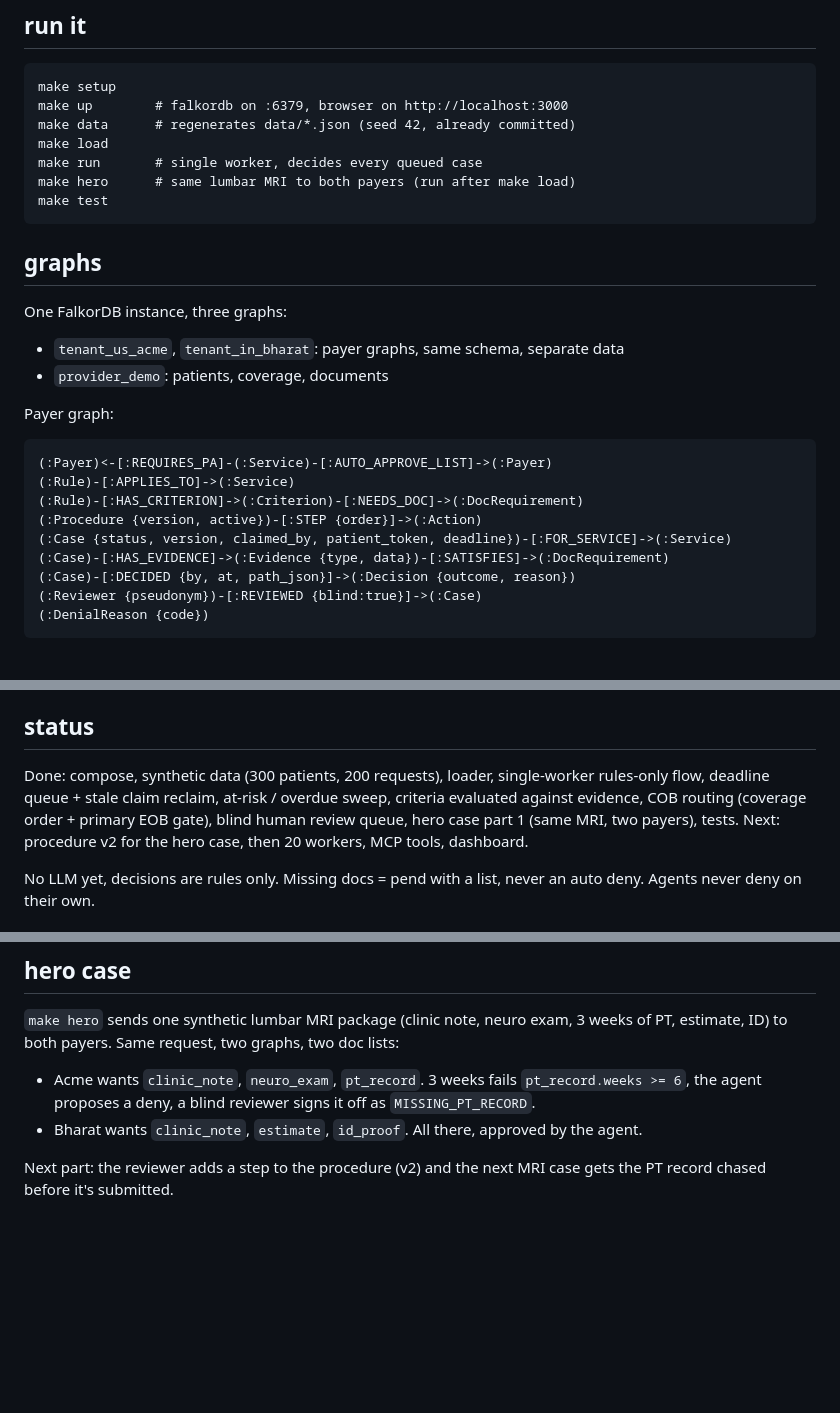
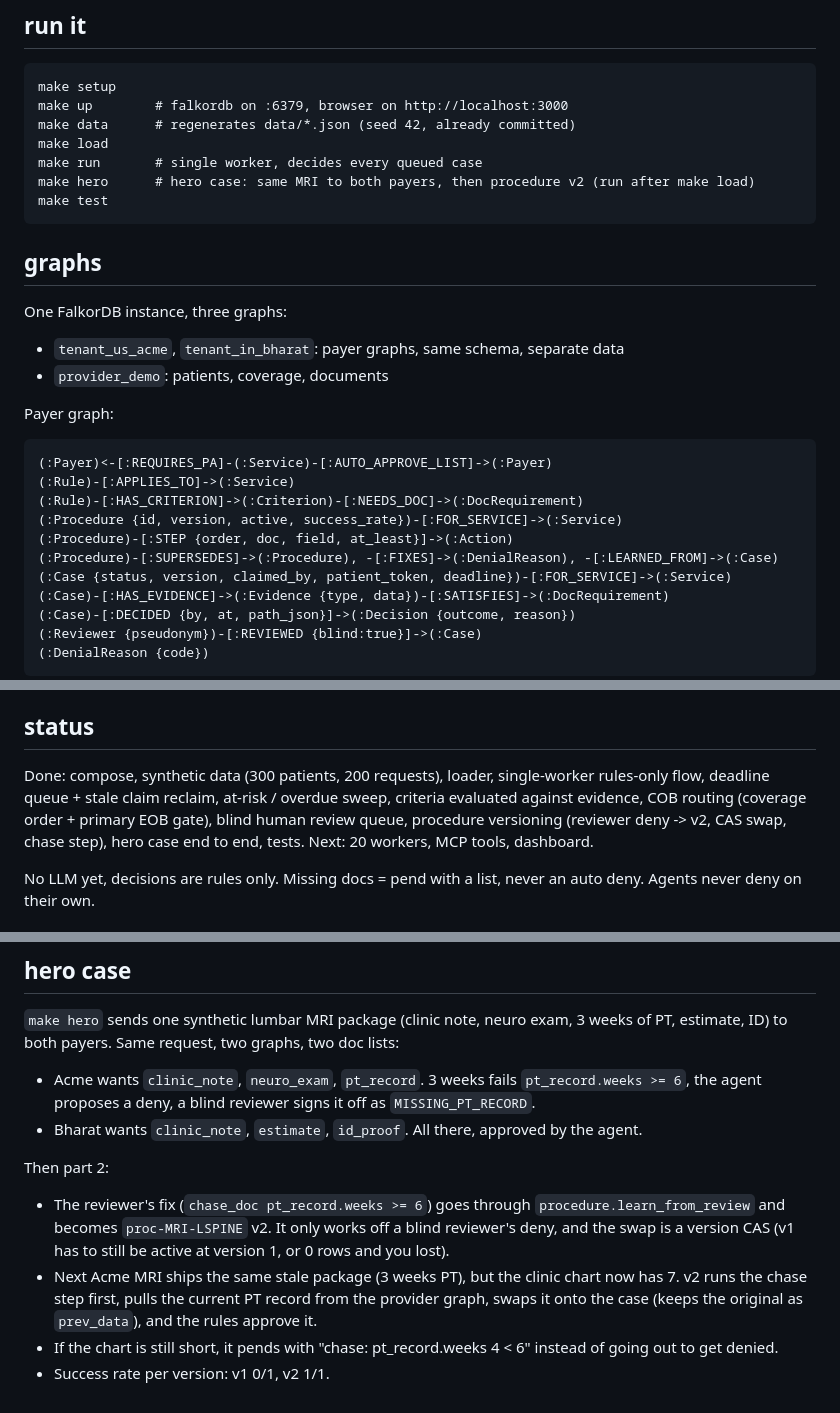
Before and after one commit to cyh7789/passthru, a Markdown page: README.md, 3 parts joined by grey strips. GitHub-like rendering; blank space fills up the shorter version.

Commit message:
readme: procedure v2

````diff
--- a/README.md
+++ b/README.md
@@ -14,7 +14,7 @@ make up        # falkordb on :6379, browser on http://localhost:3000
 make data      # regenerates data/*.json (seed 42, already committed)
 make load
 make run       # single worker, decides every queued case
-make hero      # same lumbar MRI to both payers (run after make load)
+make hero      # hero case: same MRI to both payers, then procedure v2 (run after make load)
 make test
 ```
 
@@ -31,7 +31,9 @@ Payer graph:
 (:Payer)<-[:REQUIRES_PA]-(:Service)-[:AUTO_APPROVE_LIST]->(:Payer)
 (:Rule)-[:APPLIES_TO]->(:Service)
 (:Rule)-[:HAS_CRITERION]->(:Criterion)-[:NEEDS_DOC]->(:DocRequirement)
-(:Procedure {version, active})-[:STEP {order}]->(:Action)
+(:Procedure {id, version, active, success_rate})-[:FOR_SERVICE]->(:Service)
+(:Procedure)-[:STEP {order, doc, field, at_least}]->(:Action)
+(:Procedure)-[:SUPERSEDES]->(:Procedure), -[:FIXES]->(:DenialReason), -[:LEARNED_FROM]->(:Case)
 (:Case {status, version, claimed_by, patient_token, deadline})-[:FOR_SERVICE]->(:Service)
 (:Case)-[:HAS_EVIDENCE]->(:Evidence {type, data})-[:SATISFIES]->(:DocRequirement)
 (:Case)-[:DECIDED {by, at, path_json}]->(:Decision {outcome, reason})
@@ -88,8 +90,8 @@ Proposed denies and no-rule / low-confidence cases land as `needs_review` with n
 
 ## status
 
-Done: compose, synthetic data (300 patients, 200 requests), loader, single-worker rules-only flow, deadline queue + stale claim reclaim, at-risk / overdue sweep, criteria evaluated against evidence, COB routing (coverage order + primary EOB gate), blind human review queue, hero case part 1 (same MRI, two payers), tests.
-Next: procedure v2 for the hero case, then 20 workers, MCP tools, dashboard.
+Done: compose, synthetic data (300 patients, 200 requests), loader, single-worker rules-only flow, deadline queue + stale claim reclaim, at-risk / overdue sweep, criteria evaluated against evidence, COB routing (coverage order + primary EOB gate), blind human review queue, procedure versioning (reviewer deny -> v2, CAS swap, chase step), hero case end to end, tests.
+Next: 20 workers, MCP tools, dashboard.
 
 No LLM yet, decisions are rules only. Missing docs = pend with a list, never an auto deny. Agents never deny on their own.
 
@@ -104,4 +106,9 @@ I used an AI coding assistant for implementation. I designed the graph model and
 - Acme wants `clinic_note`, `neuro_exam`, `pt_record`. 3 weeks fails `pt_record.weeks >= 6`, the agent proposes a deny, a blind reviewer signs it off as `MISSING_PT_RECORD`.
 - Bharat wants `clinic_note`, `estimate`, `id_proof`. All there, approved by the agent.
 
-Next part: the reviewer adds a step to the procedure (v2) and the next MRI case gets the PT record chased before it's submitted.
+Then part 2:
+
+- The reviewer's fix (`chase_doc pt_record.weeks >= 6`) goes through `procedure.learn_from_review` and becomes `proc-MRI-LSPINE` v2. It only works off a blind reviewer's deny, and the swap is a version CAS (v1 has to still be active at version 1, or 0 rows and you lost).
+- Next Acme MRI ships the same stale package (3 weeks PT), but the clinic chart now has 7. v2 runs the chase step first, pulls the current PT record from the provider graph, swaps it onto the case (keeps the original as `prev_data`), and the rules approve it.
+- If the chart is still short, it pends with "chase: pt_record.weeks 4 < 6" instead of going out to get denied.
+- Success rate per version: v1 0/1, v2 1/1.
````
